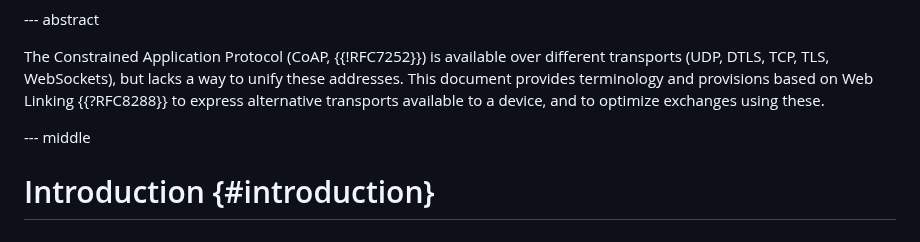
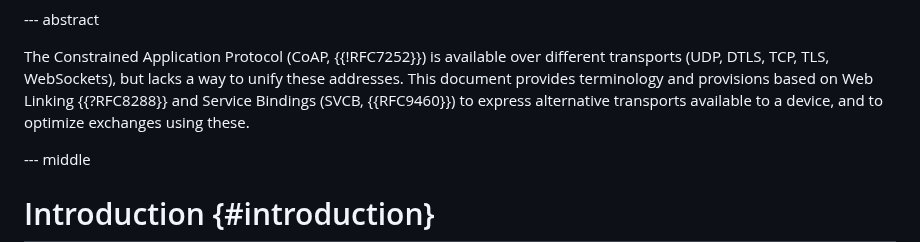
Before and after one commit to core-wg/transport-indication, a Markdown page: draft-ietf-core-transport-indication.md, the part around the change. GitHub-like rendering.

Commit message:
abstract: mention SVCB

```diff
--- a/draft-ietf-core-transport-indication.md
+++ b/draft-ietf-core-transport-indication.md
@@ -85,6 +85,7 @@ The Constrained Application Protocol (CoAP, {{!RFC7252}}) is available over diff
 (UDP, DTLS, TCP, TLS, WebSockets),
 but lacks a way to unify these addresses.
 This document provides terminology and provisions based on Web Linking {{?RFC8288}}
+and Service Bindings (SVCB, {{RFC9460}})
 to express alternative transports available to a device,
 and to optimize exchanges using these.
 
```
